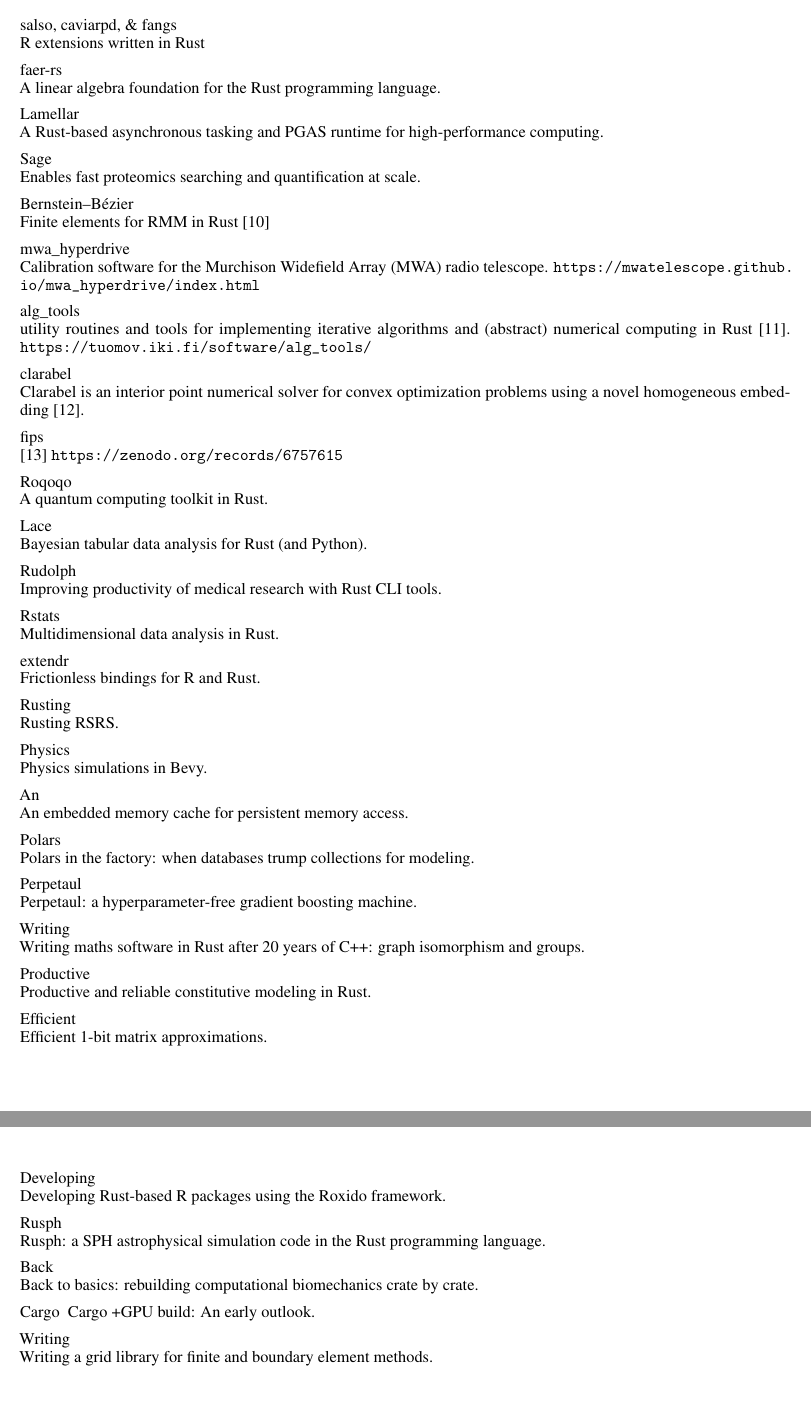
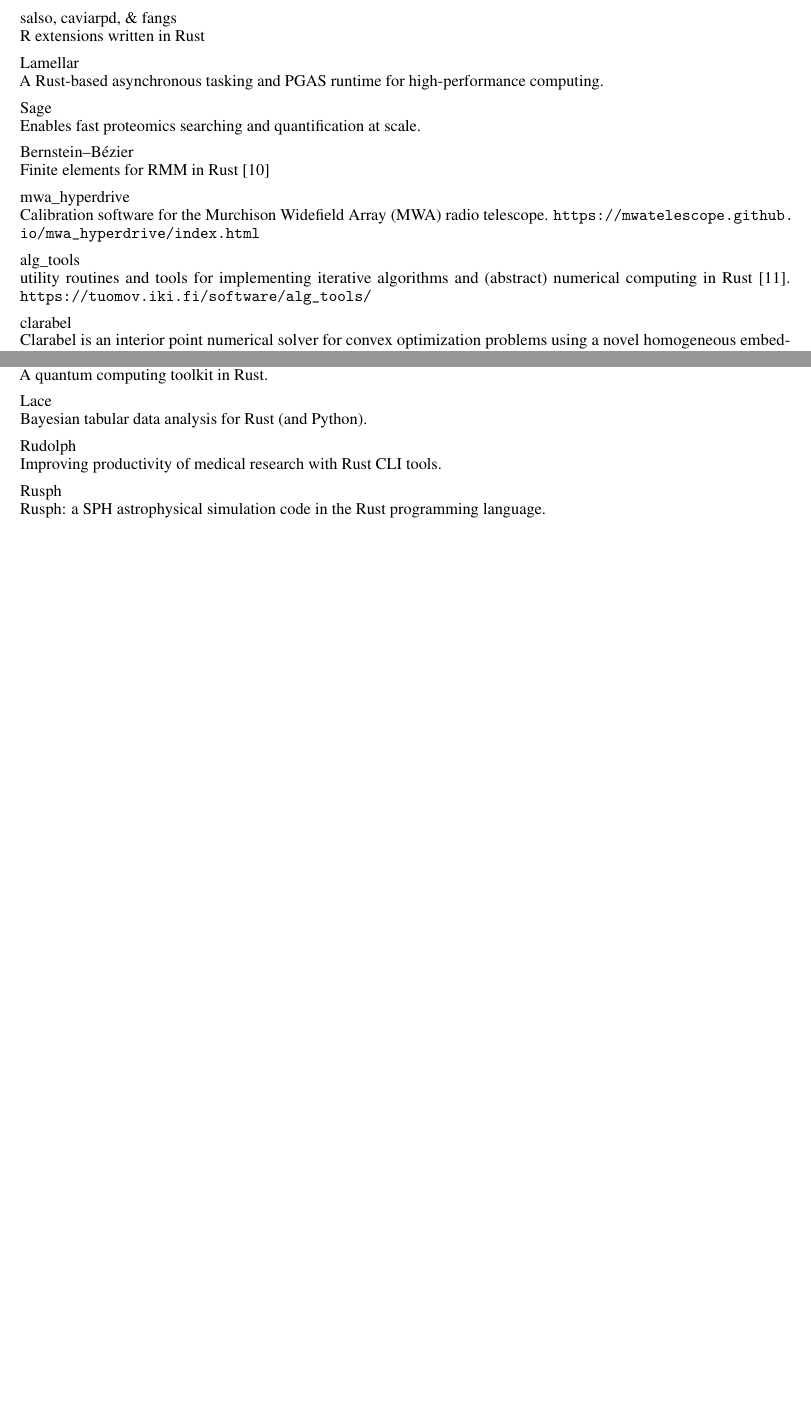
Before and after one commit to jonaspleyer/2025-rust-scientific-computing, a LaTeX paper (main.tex): two parts of pages 14 and 15 of 15 before the commit and two parts of pages 13 and 14 of 14 after it, joined at a grey line, cut so that both start at the same text, the shorter picture padded with empty space. Compiled offline with pdfLaTeX.

Commit message:
deduplicate list of crates

```diff
--- a/main.tex
+++ b/main.tex
@@ -678,9 +652,6 @@
 
 salso, caviarpd, \& fangs\\
 R extensions written in Rust
-
-faer-rs\\
-A linear algebra foundation for the Rust programming language.
 
 Lamellar\\
 A Rust-based asynchronous tasking and PGAS runtime for high-performance computing.
@@ -716,48 +687,10 @@
 Rudolph\\
 Improving productivity of medical research with Rust CLI tools.
 
-Rstats\\
-Multidimensional data analysis in Rust.
-
-extendr\\
-Frictionless bindings for R and Rust.
-
-Rusting\\
-Rusting RSRS.
-
-Physics\\
-Physics simulations in Bevy.
-
-An\\
-An embedded memory cache for persistent memory access.
-
-Polars\\
-Polars in the factory: when databases trump collections for modeling.
-
-Perpetaul\\
-Perpetaul: a hyperparameter-free gradient boosting machine.
-
-Writing\\
-Writing maths software in Rust after 20 years of C++: graph isomorphism and groups.
-
-Productive\\
-Productive and reliable constitutive modeling in Rust.
-
-Efficient\\
-Efficient 1-bit matrix approximations.
-
-Developing\\
-Developing Rust-based R packages using the Roxido framework.
-
 Rusph\\
 Rusph: a SPH astrophysical simulation code in the Rust programming language.
 
-Back\\
-Back to basics: rebuilding computational biomechanics crate by crate.
-
-Cargo\ \ Cargo +GPU build: An early outlook.
-
-Writing\\
-Writing a grid library for finite and boundary element methods.
+Roxido\\
+Developing Rust-based R packages using the Roxido framework.
 
 \end{document}
```
Also changed, not shown: main.tex (36 more changed lines).
